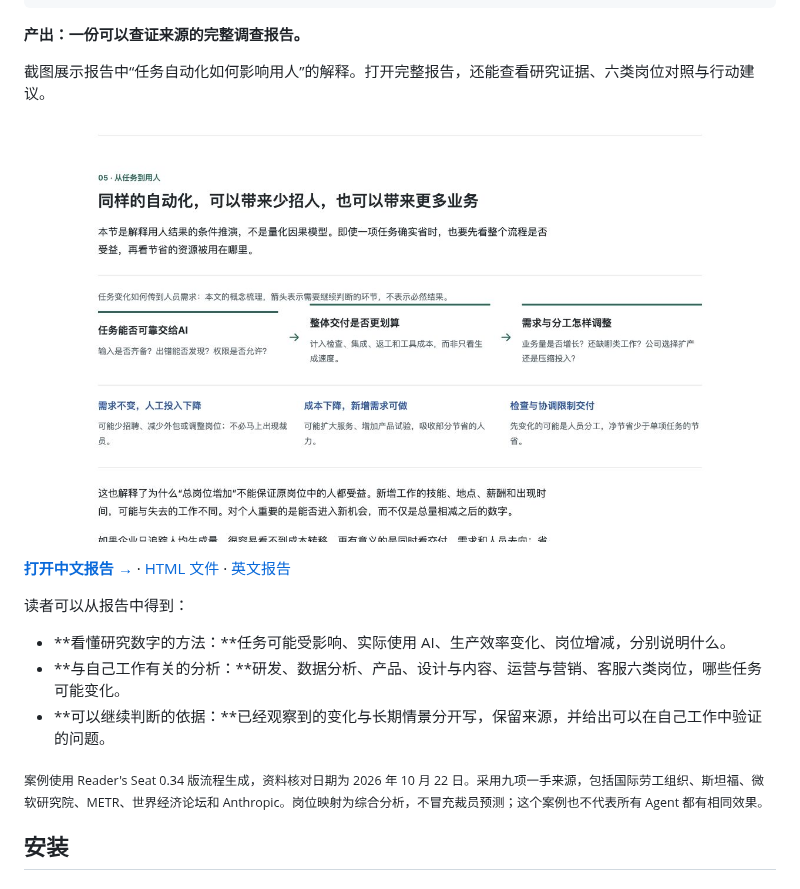
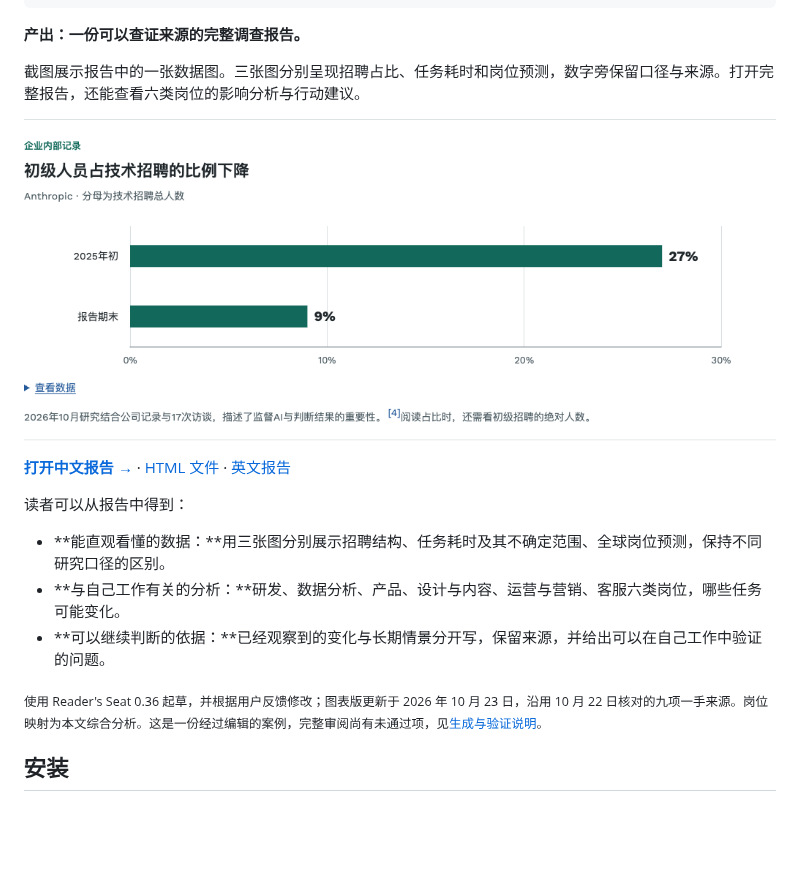
Before and after one commit to BobbyYue/reader-seat, a Markdown page: README.zh-CN.md, the part around one of its changes. GitHub-like rendering; pictures changed too: assets/ai-and-work-report.zh.png; blank space fills up the shorter version.

```diff
--- a/README.zh-CN.md
+++ b/README.zh-CN.md
@@ -25,5 +25,5 @@ AI 的发展是否会替代人类工作？已有的工作岗位会怎样受到 A
 
 **产出：一份可以查证来源的完整调查报告。**
 
-截图展示报告中“任务自动化如何影响用人”的解释。打开完整报告，还能查看研究证据、六类岗位对照与行动建议。
+截图展示报告中的一张数据图。三张图分别呈现招聘占比、任务耗时和岗位预测，数字旁保留口径与来源。打开完整报告，还能查看六类岗位的影响分析与行动建议。
 
@@ -33,11 +33,11 @@ AI 的发展是否会替代人类工作？已有的工作岗位会怎样受到 A
 
 读者可以从报告中得到：
 
-- **看懂研究数字的方法：**任务可能受影响、实际使用 AI、生产效率变化、岗位增减，分别说明什么。
+- **能直观看懂的数据：**用三张图分别展示招聘结构、任务耗时及其不确定范围、全球岗位预测，保持不同研究口径的区别。
 - **与自己工作有关的分析：**研发、数据分析、产品、设计与内容、运营与营销、客服六类岗位，哪些任务可能变化。
 - **可以继续判断的依据：**已经观察到的变化与长期情景分开写，保留来源，并给出可以在自己工作中验证的问题。
 
-<sub>案例使用 Reader's Seat 0.34 版流程生成，资料核对日期为 2026 年 10 月 22 日。采用九项一手来源，包括国际劳工组织、斯坦福、微软研究院、METR、世界经济论坛和 Anthropic。岗位映射为综合分析，不冒充裁员预测；这个案例也不代表所有 Agent 都有相同效果。</sub>
+<sub>使用 Reader's Seat 0.36 起草，并根据用户反馈修改；图表版更新于 2026 年 10 月 23 日，沿用 10 月 22 日核对的九项一手来源。岗位映射为本文综合分析。这是一份经过编辑的案例，完整审阅尚有未通过项，见[生成与验证说明](docs/reports/example-notes.md#中文)。</sub>
 
 ## 安装
 
```
Also changed, not shown: other parts of README.zh-CN.md (+1 -1 lines), README.md (+4 -4 lines), docs/reports/example-notes.md (added, +48 -0 lines), assets/ai-and-work-report.en.png, 10 other files.
